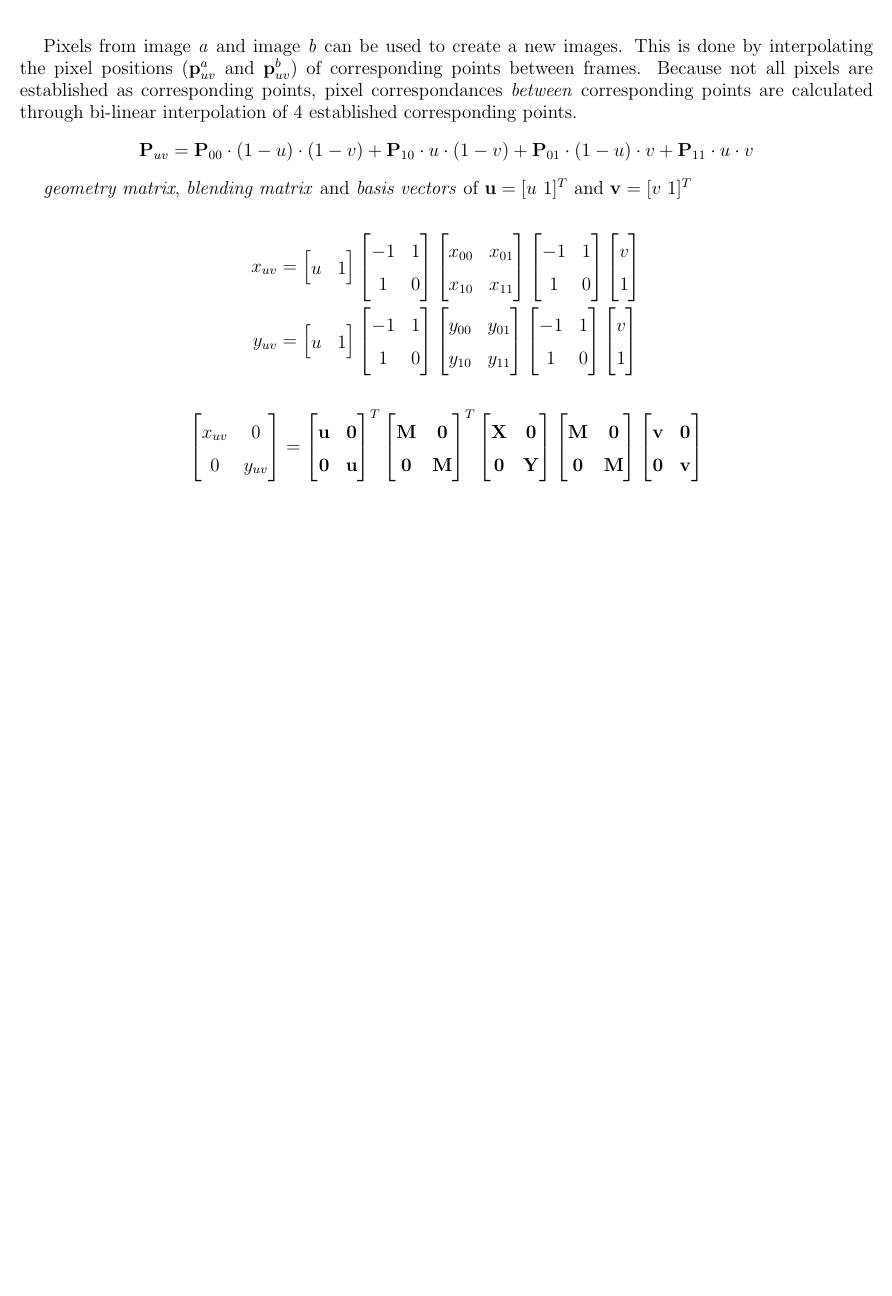
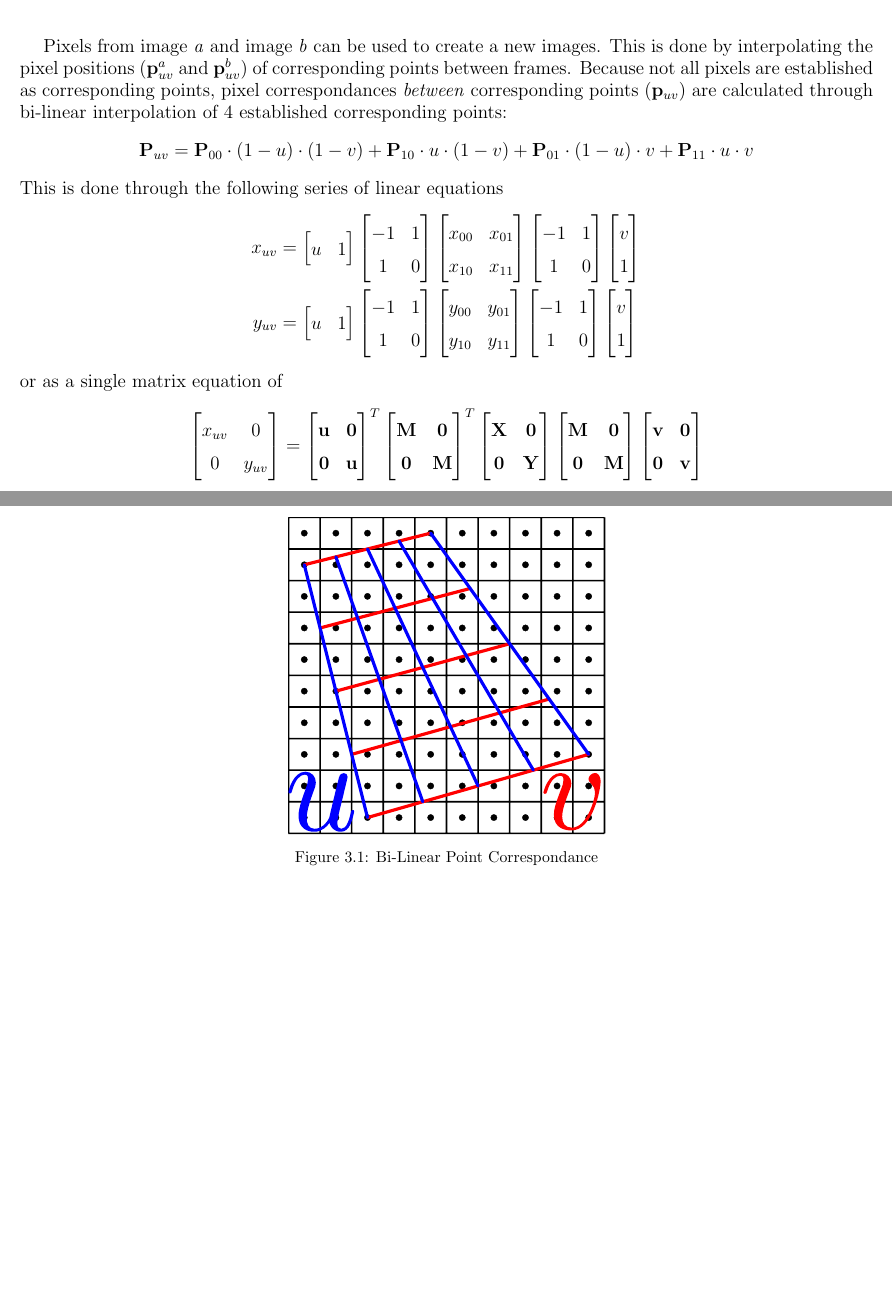
Before and after one commit to WoodMath/latex, a LaTeX thesis (thesisORarticle/thesisORarticle.tex): part of page 7 of 8 before the commit and two parts of pages 7 and 8 of 9 after it, the two joined at a grey line, cut so that both start at the same text, the shorter picture padded with empty space. Compiled offline with pdfLaTeX.

Commit message:
Added text to thesis document

```diff
--- a/thesisORarticle/thesisORarticle.tex
+++ b/thesisORarticle/thesisORarticle.tex
@@ -173,26 +173,14 @@ and similarly transforms $\sR$ into $\sL$.
 
 \chapter{Point Interpolation}
 \par
-Pixels from image \textit{a} and image \textit{b} can be used to create a new images. This is done by interpolating the pixel positions ($\mathbf{p}^{a}_{uv}$ and $\mathbf{p}^{b}_{uv}$) of corresponding points between frames. Because not all pixels are established as corresponding points, pixel correspondances \textit{between} corresponding points are calculated through bi-linear interpolation of 4 established corresponding points.
-%\begin{figure}[htbp]
-%	\centering
-%%	\includesvg{BiLinear_Point_Correspondance}
-%	\includegraphics[scale=0.25]{BiLinear_Point_Correspondance}
-%	\caption{Bi-Linear Point Correspondance}
-%\end{figure}
+Pixels from image \textit{a} and image \textit{b} can be used to create a new images. This is done by interpolating the pixel positions ($\mathbf{p}^{a}_{uv}$ and $\mathbf{p}^{b}_{uv}$) of corresponding points between frames. Because not all pixels are established as corresponding points, pixel correspondances \textit{between} corresponding points ($\mathbf{p}_{uv}$) are calculated through bi-linear interpolation of 4 established corresponding points:
 \begin{equation*}
 \mathbf{P}_{uv} =
 \mathbf{P}_{00}\cdot (1-u)\cdot (1-v)+\mathbf{P}_{10}\cdot u \cdot (1-v)+
 \mathbf{P}_{01}\cdot (1-u)\cdot v +\mathbf{P}_{11}\cdot u \cdot v
 \end{equation*}
-
+This is done through the following series of linear equations
 %textit{uv} calculation using
-\textit{geometry matrix}, \textit{blending matrix} and
-\textit{basis vectors} of
-$\mathbf{u}=[u\ 1]^{T}$ and
-$\mathbf{v}=[v\ 1]^{T}$
-
-
 \begin{equation*}\begin{split}
 x_{uv} &=
 \begin{bmatrix}u & 1\end{bmatrix}
@@ -207,8 +195,7 @@ y_{uv} &=
 \begin{bmatrix}-1 & 1\\ 1 & 0\\\end{bmatrix}
 \begin{bmatrix}v \\ 1\\\end{bmatrix}\\
 \end{split}\end{equation*}
-
-
+or as a single matrix equation of
 \begin{equation*}
 \begin{split}
 \begin{bmatrix}x_{uv} & 0 \\ 0 & y_{uv}\\\end{bmatrix}
@@ -242,6 +226,14 @@ where
 \mathbf{M} =\begin{bmatrix}-1 & 1 \\ 1 & 0\\\end{bmatrix}
 \end{split}
 \end{equation*}
+\begin{figure}[htbp]
+	\centering
+%	\includesvg{BiLinear_Point_Correspondance}
+	\includegraphics[scale=0.25]{BiLinear_Point_Correspondance}
+	\caption{Bi-Linear Point Correspondance}
+\end{figure}
+
+
 
 \chapter{Process}
 The system in question contains 3 main components
```
Also changed, not shown: researchlog/researchlog.pdf, thesisORarticle/thesisORarticle.pdf, thesisORarticle/thesisORarticle.tex (3 more changed lines), 2 other files.
